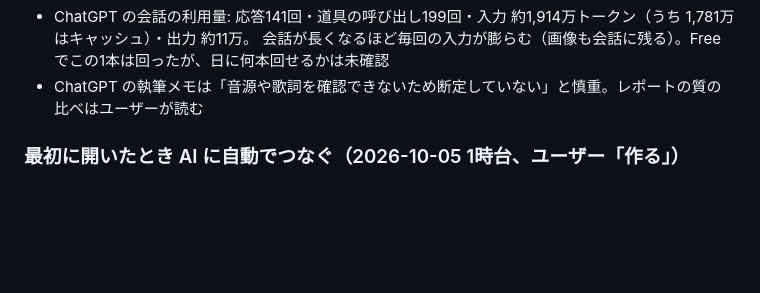
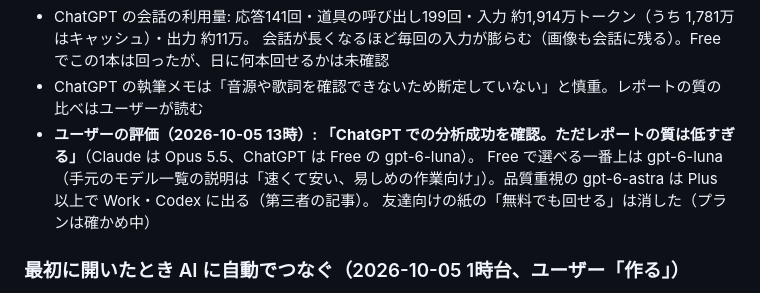
Before and after one commit to astrowidow/TikTok-ugc-analyzer, a Markdown page: docs/STAGE4_LOG.md, the part around the change. Drawn GitHub-style; blank space fills up the shorter version.

Commit message:
ChatGPT（Free・gpt-6-luna）のレポートは質が低すぎる（ユーザーの評価）。紙の「無料でも回せる」を消す
Co-Authored-By: Claude Opus 5.5 <noreply@anthropic.com>

```diff
--- a/docs/STAGE4_LOG.md
+++ b/docs/STAGE4_LOG.md
@@ -563,6 +563,9 @@ Claude デスクトップを開き直し（2回）／運営向けメニューの
 - ChatGPT の会話の利用量: 応答141回・道具の呼び出し199回・入力 約1,914万トークン（うち 1,781万はキャッシュ）・出力 約11万。
   会話が長くなるほど毎回の入力が膨らむ（画像も会話に残る）。Free でこの1本は回ったが、日に何本回せるかは未確認
 - ChatGPT の執筆メモは「音源や歌詞を確認できないため断定していない」と慎重。レポートの質の比べはユーザーが読む
+- **ユーザーの評価（2026-10-05 13時）: 「ChatGPT での分析成功を確認。ただレポートの質は低すぎる」**（Claude は Opus 5.5、ChatGPT は Free の gpt-6-luna）。
+  Free で選べる一番上は gpt-6-luna（手元のモデル一覧の説明は「速くて安い、易しめの作業向け」）。品質重視の gpt-6-astra は Plus 以上で Work・Codex に出る（第三者の記事）。
+  友達向けの紙の「無料でも回せる」は消した（プランは確かめ中）
 
 ### 最初に開いたとき AI に自動でつなぐ（2026-10-05 1時台、ユーザー「作る」）
 
```
Also changed, not shown: docs/FRIEND_GUIDE.md (+1 -1 lines).
